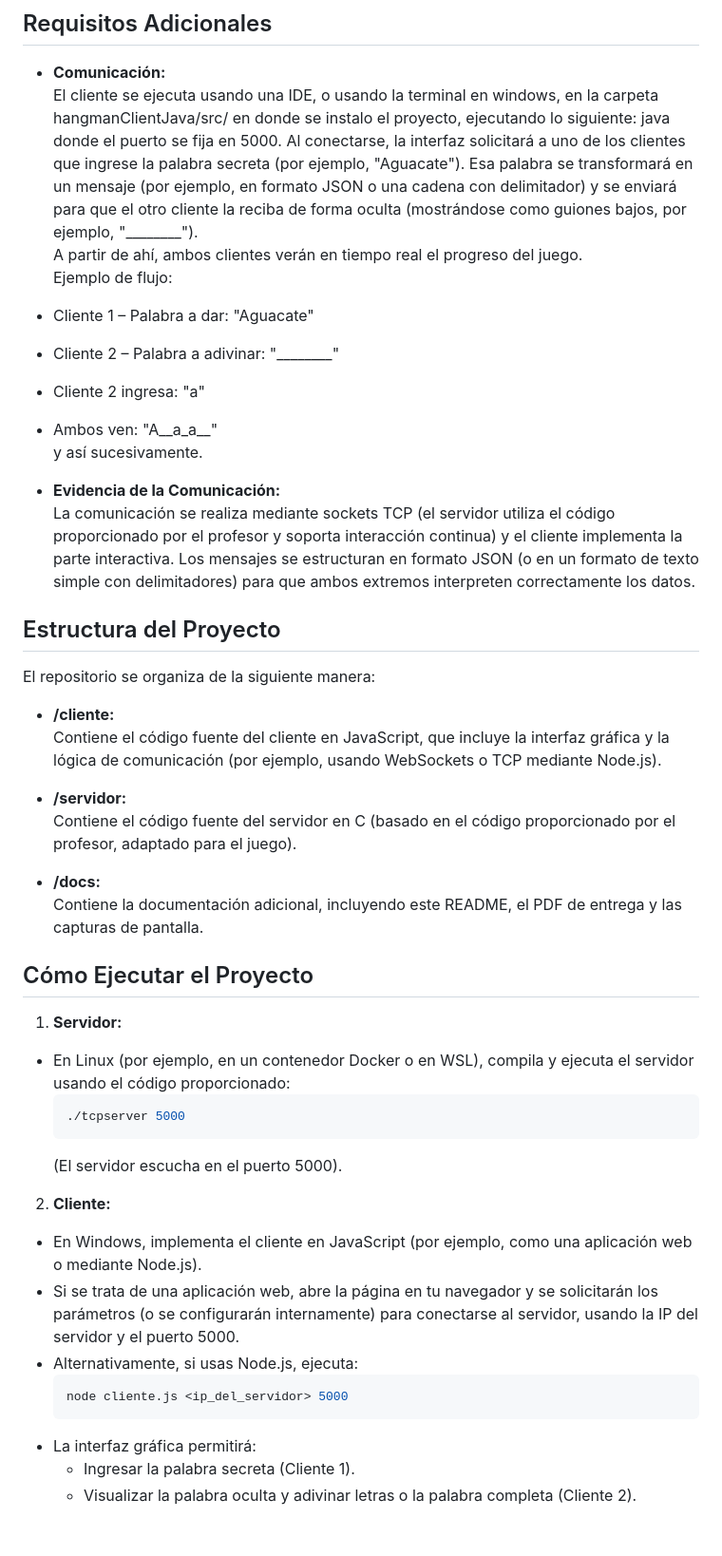
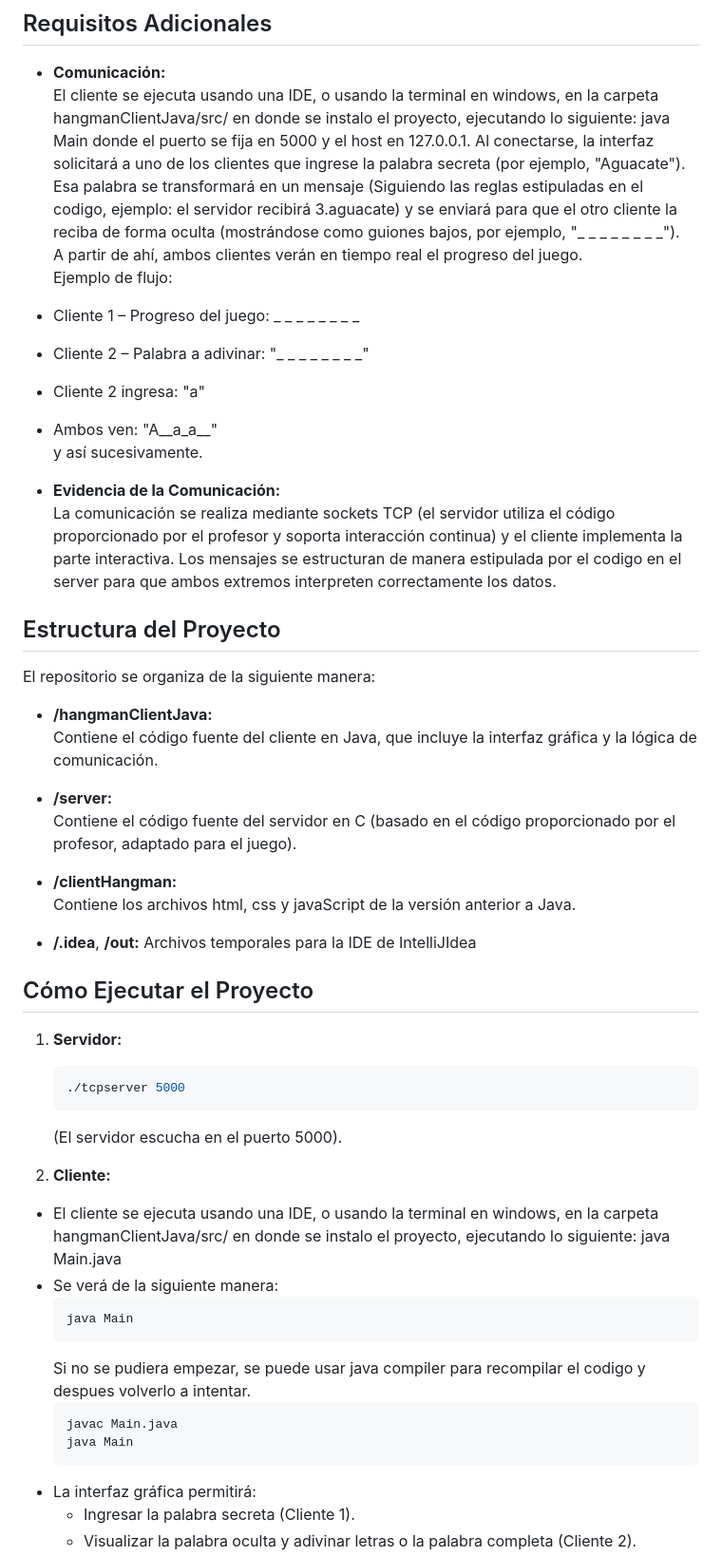
Before and after one commit to DemianVGLl2/Hangman, a Markdown page: README.md, the part around the change. Shown at 95% size. Drawn GitHub-style; blank space fills up the shorter version.

````diff
--- a/README.md
+++ b/README.md
@@ -29,47 +29,54 @@ Este proyecto consiste en implementar un juego de Ahorcado (Hangman) en modo mul
 
 - **Comunicación:**
   El cliente se ejecuta usando una IDE, o usando la terminal en windows, en la carpeta hangmanClientJava/src/ en donde se instalo el proyecto, ejecutando lo siguiente:
-  java
-donde el puerto se fija en 5000. Al conectarse, la interfaz solicitará a uno de los clientes que ingrese la palabra secreta (por ejemplo, "Aguacate"). Esa palabra se transformará en un mensaje (por ejemplo, en formato JSON o una cadena con delimitador) y se enviará para que el otro cliente la reciba de forma oculta (mostrándose como guiones bajos, por ejemplo, "________").
+  java Main
+donde el puerto se fija en 5000 y el host en 127.0.0.1. Al conectarse, la interfaz solicitará a uno de los clientes que ingrese la palabra secreta (por ejemplo, "Aguacate"). Esa palabra se transformará en un mensaje (Siguiendo las reglas estipuladas en el codigo, ejemplo: el servidor recibirá 3.aguacate) y se enviará para que el otro cliente la reciba de forma oculta (mostrándose como guiones bajos, por ejemplo, "_ _ _ _ _ _ _ _").
 A partir de ahí, ambos clientes verán en tiempo real el progreso del juego.
 Ejemplo de flujo:
-- Cliente 1 – Palabra a dar: "Aguacate"
-- Cliente 2 – Palabra a adivinar: "________"
+- Cliente 1 – Progreso del juego: _ _ _ _ _ _ _ _
+- Cliente 2 – Palabra a adivinar: "_ _ _ _ _ _ _ _"
 - Cliente 2 ingresa: "a"
 - Ambos ven: "A__a_a__"
 y así sucesivamente.
 
 - **Evidencia de la Comunicación:**
-La comunicación se realiza mediante sockets TCP (el servidor utiliza el código proporcionado por el profesor y soporta interacción continua) y el cliente implementa la parte interactiva. Los mensajes se estructuran en formato JSON (o en un formato de texto simple con delimitadores) para que ambos extremos interpreten correctamente los datos.
+La comunicación se realiza mediante sockets TCP (el servidor utiliza el código proporcionado por el profesor y soporta interacción continua) y el cliente implementa la parte interactiva. Los mensajes se estructuran de manera estipulada por el codigo en el server para que ambos extremos interpreten correctamente los datos.
 
 ## Estructura del Proyecto
 
 El repositorio se organiza de la siguiente manera:
 
-- **/cliente:**
-Contiene el código fuente del cliente en JavaScript, que incluye la interfaz gráfica y la lógica de comunicación (por ejemplo, usando WebSockets o TCP mediante Node.js).
+- **/hangmanClientJava:**
+Contiene el código fuente del cliente en Java, que incluye la interfaz gráfica y la lógica de comunicación.
 
-- **/servidor:**
+- **/server:**
 Contiene el código fuente del servidor en C (basado en el código proporcionado por el profesor, adaptado para el juego).
 
-- **/docs:**
-Contiene la documentación adicional, incluyendo este README, el PDF de entrega y las capturas de pantalla.
+- **/clientHangman:**
+Contiene los archivos html, css y javaScript de la versión anterior a Java.
+
+- **/.idea**, **/out:**
+Archivos temporales para la IDE de IntelliJIdea
 
 ## Cómo Ejecutar el Proyecto
 
 1. **Servidor:**
- - En Linux (por ejemplo, en un contenedor Docker o en WSL), compila y ejecuta el servidor usando el código proporcionado:
-   ```bash
+    ```bash
    ./tcpserver 5000
    ```
    (El servidor escucha en el puerto 5000).
 
 2. **Cliente:**
- - En Windows, implementa el cliente en JavaScript (por ejemplo, como una aplicación web o mediante Node.js).
- - Si se trata de una aplicación web, abre la página en tu navegador y se solicitarán los parámetros (o se configurarán internamente) para conectarse al servidor, usando la IP del servidor y el puerto 5000.
- - Alternativamente, si usas Node.js, ejecuta:
+ - El cliente se ejecuta usando una IDE, o usando la terminal en windows, en la carpeta hangmanClientJava/src/ en donde se instalo el proyecto, ejecutando lo siguiente:
+  java Main.java
+ - Se verá de la siguiente manera:
    ```bash
-   node cliente.js <ip_del_servidor> 5000
+   java Main
+   ```
+   Si no se pudiera empezar, se puede usar java compiler para recompilar el codigo y despues volverlo a intentar.
+   ```bash
+   javac Main.java
+   java Main
    ```
  - La interfaz gráfica permitirá:
    - Ingresar la palabra secreta (Cliente 1).
````
